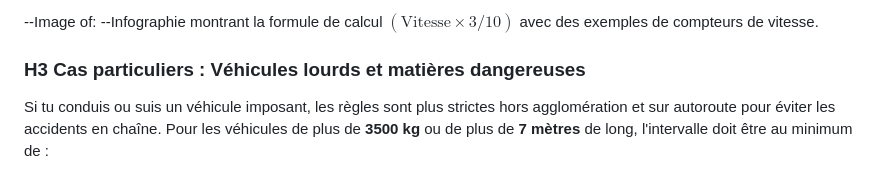
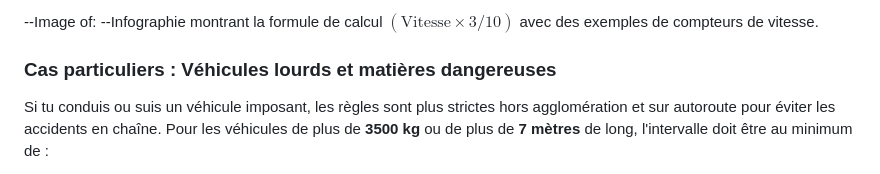
Before and after one commit to Bleach2222/code-de-la-route-cours, a Markdown page: README.md, the part around the change. GitHub-like rendering.

Commit message:
Revise README with distance safety guidelines
Updated the README to include safety distance guidelines and calculations for driving in Tunisia.

```diff
--- a/README.md
+++ b/README.md
@@ -21,7 +21,7 @@ Pour t'aider à garder tes distances, il existe une formule simple pour calculer
 
 --Image of: --Infographie montrant la formule de calcul $(\text{Vitesse} \times 3/10)$ avec des exemples de compteurs de vitesse.
 
-### H3 Cas particuliers : Véhicules lourds et matières dangereuses
+###  Cas particuliers : Véhicules lourds et matières dangereuses
 Si tu conduis ou suis un véhicule imposant, les règles sont plus strictes hors agglomération et sur autoroute pour éviter les accidents en chaîne. Pour les véhicules de plus de **3500 kg** ou de plus de **7 mètres** de long, l'intervalle doit être au minimum de :
 *   **50 mètres** pour les camions et bus classiques.
 *   **75 mètres** pour les véhicules transportant des matières dangereuses.
```
